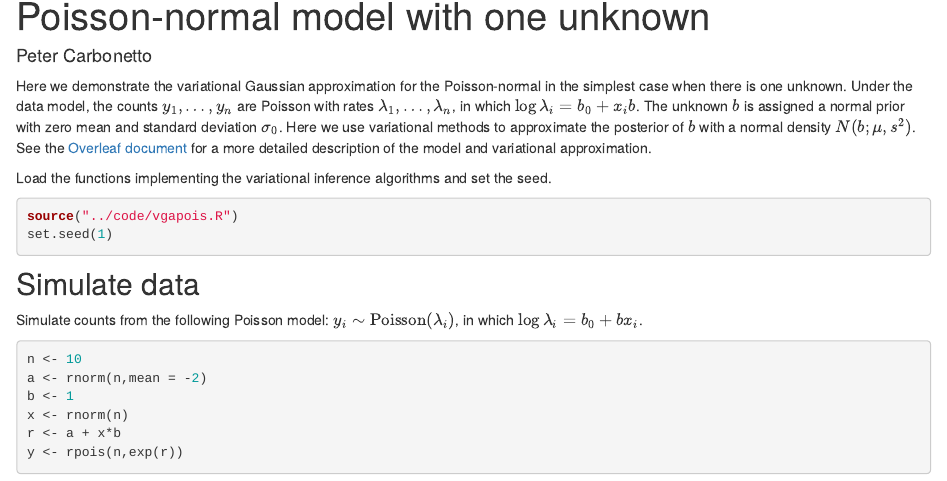
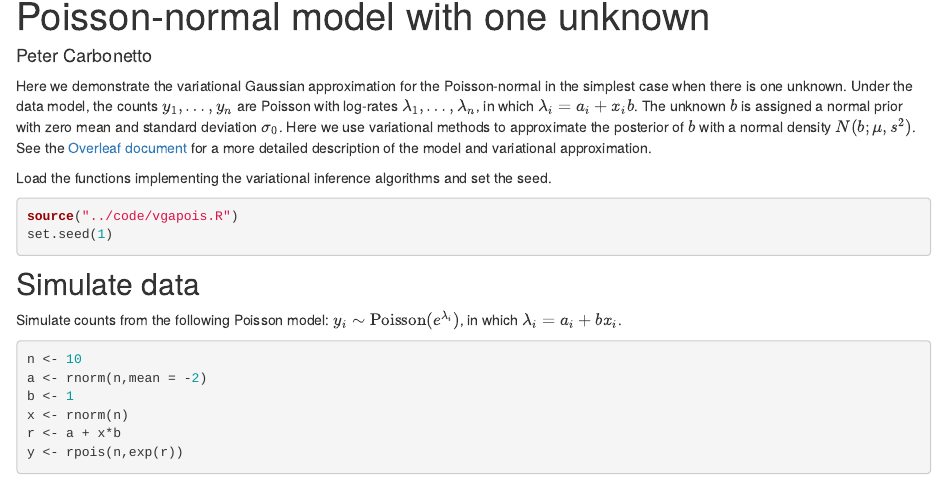
Before and after one commit to pcarbo/vgapois, an R Markdown document (analysis/vgapois_demo_1d.Rmd): the page in a window 1100 px wide, from 130 px down. Rendered offline with R 4.5, knitr and Pandoc, with nearby package versions; drawn as R Markdown's standard HTML page in place of the format the file asks for.

Commit message:
workflowr::wflow_publish("vgapois_demo_1d.Rmd")

````diff
--- a/analysis/vgapois_demo_1d.Rmd
+++ b/analysis/vgapois_demo_1d.Rmd
@@ -6,9 +6,9 @@ output: workflowr::wflow_html
 
 Here we demonstrate the variational Gaussian approximation for the
 Poisson-normal in the simplest case when there is one unknown. Under
-the data model, the counts $y_1, \ldots, y_n$ are Poisson with rates
-$\lambda_1, \ldots, \lambda_n$, in which $\log \lambda_i = b_0 + x_i
-b$. The unknown $b$ is assigned a normal prior with zero mean and
+the data model, the counts $y_1, \ldots, y_n$ are Poisson with
+log-rates $\lambda_1, \ldots, \lambda_n$, in which $\lambda_i = a_i +
+x_i b$. The unknown $b$ is assigned a normal prior with zero mean and
 standard deviation $\sigma_0$. Here we use variational methods to
 approximate the posterior of $b$ with a normal density $N(b; \mu,
 s^2)$. See the [Overleaf document][overleaf] for a more detailed
@@ -31,7 +31,7 @@ Simulate data
 -------------
 
 Simulate counts from the following Poisson model: $y_i \sim
-\mathrm{Poisson}(\lambda_i)$, in which $\log \lambda_i = b_0 + b x_i$.
+\mathrm{Poisson}(e^{\lambda_i})$, in which $\lambda_i = a_i + b x_i$.
 
 ```{r sim-data}
 n <- 10
````
